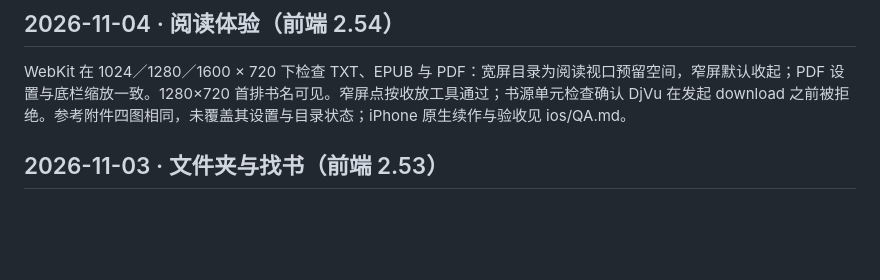
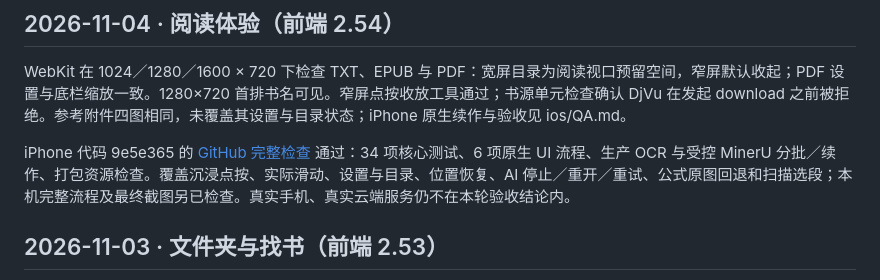
Before and after one commit to ruxin123/page-between, a Markdown page: QA.md, the part around the change. GitHub-like rendering; blank space fills up the shorter version.

```diff
--- a/QA.md
+++ b/QA.md
@@ -3,6 +3,8 @@
 ## 2026-11-04 · 阅读体验（前端 2.54）
 
 WebKit 在 1024／1280／1600 × 720 下检查 TXT、EPUB 与 PDF：宽屏目录为阅读视口预留空间，窄屏默认收起；PDF 设置与底栏缩放一致。1280×720 首排书名可见。窄屏点按收放工具通过；书源单元检查确认 DjVu 在发起 download 之前被拒绝。参考附件四图相同，未覆盖其设置与目录状态；iPhone 原生续作与验收见 ios/QA.md。
+
+iPhone 代码 9e5e365 的 [GitHub 完整检查](https://github.com/ruxin123/page-between/actions/runs/41810977007) 通过：34 项核心测试、6 项原生 UI 流程、生产 OCR 与受控 MinerU 分批／续作、打包资源检查。覆盖沉浸点按、实际滑动、设置与目录、位置恢复、AI 停止／重开／重试、公式原图回退和扫描选段；本机完整流程及最终截图另已检查。真实手机、真实云端服务仍不在本轮验收结论内。
 
 ## 2026-11-03 · 文件夹与找书（前端 2.53）
 
```
Also changed, not shown: docs/CHANGELOG.md (+1 -0 lines), docs/REVIEW_DIALOGUE.md (+2 -0 lines).
